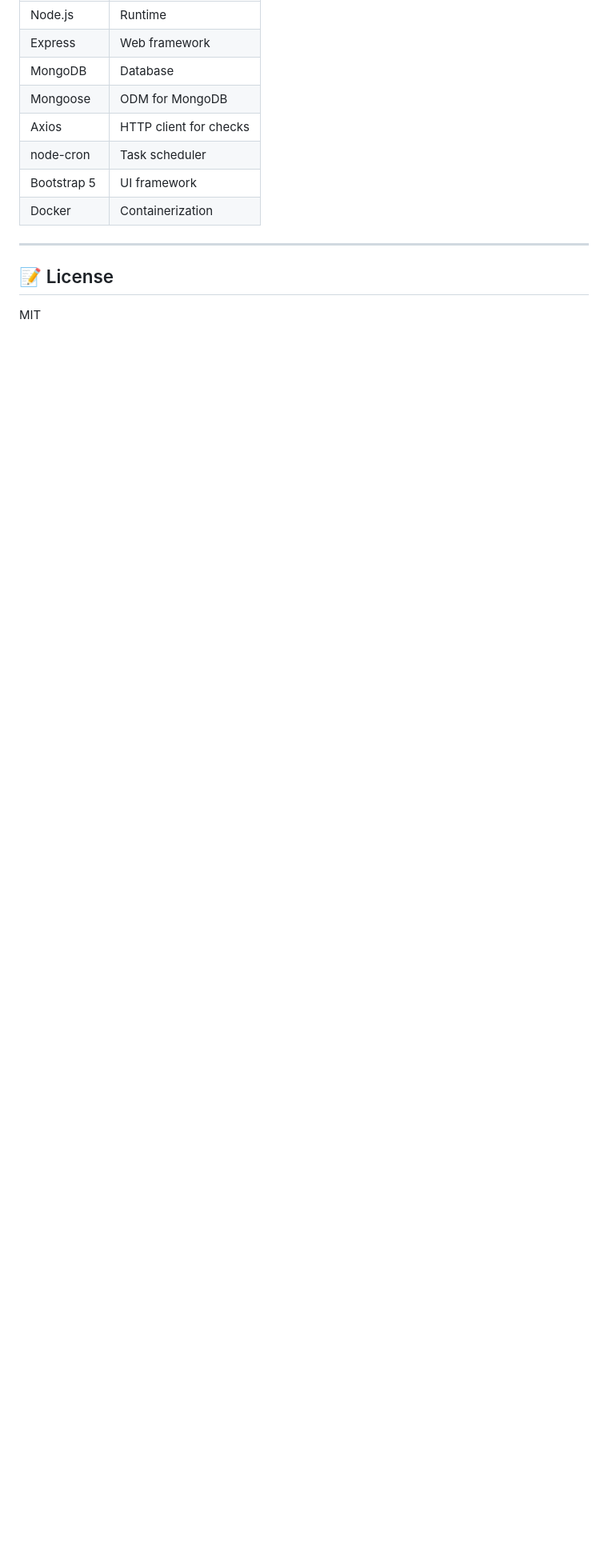
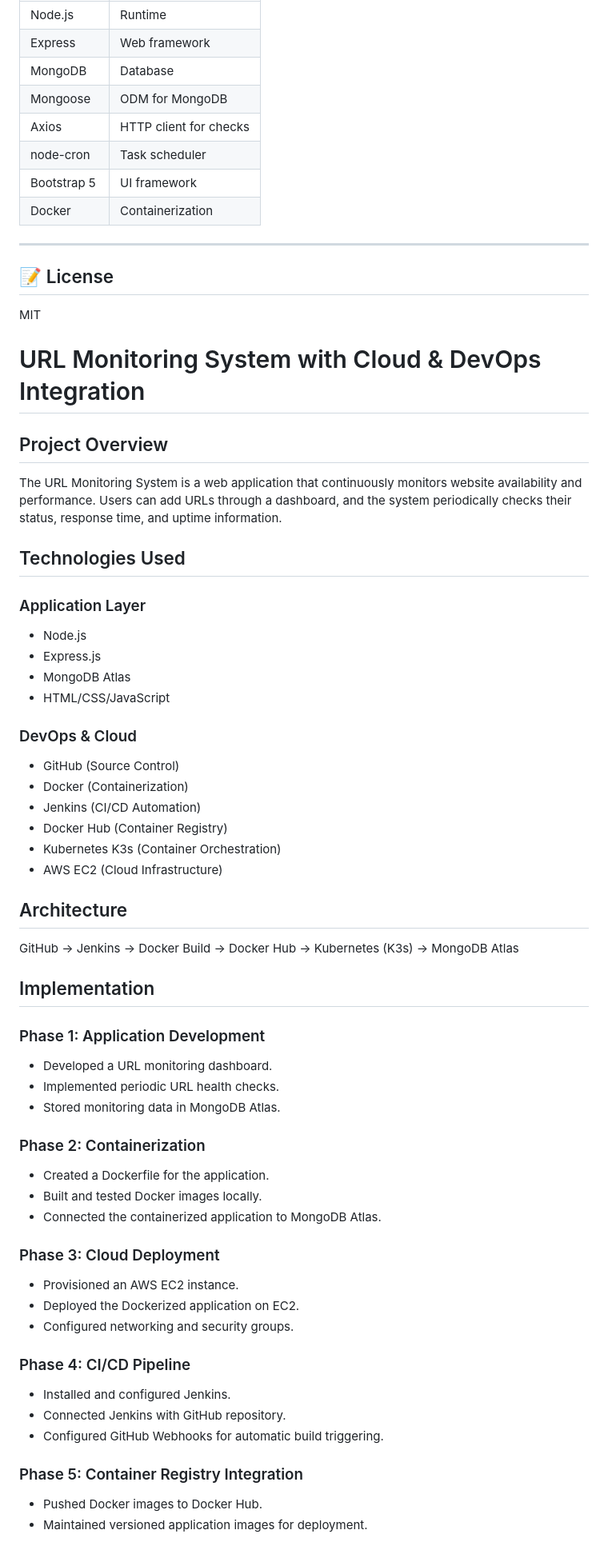
Before and after one commit to Kavinrajsaravanakumar/URL_Monitoring_System-DevOps, a Markdown page: README.md, the part around one of its changes. Shown at 80% size. GitHub-like rendering; blank space fills up the shorter version.

```diff
--- a/README.md
+++ b/README.md
@@ -165,3 +165,63 @@ URLMS/
 ## 📝 License
 
 MIT
+
+# URL Monitoring System with Cloud & DevOps Integration
+
+## Project Overview
+
+The URL Monitoring System is a web application that continuously monitors website availability and performance. Users can add URLs through a dashboard, and the system periodically checks their status, response time, and uptime information.
+
+## Technologies Used
+
+### Application Layer
+
+* Node.js
+* Express.js
+* MongoDB Atlas
+* HTML/CSS/JavaScript
+
+### DevOps & Cloud
+
+* GitHub (Source Control)
+* Docker (Containerization)
+* Jenkins (CI/CD Automation)
+* Docker Hub (Container Registry)
+* Kubernetes K3s (Container Orchestration)
+* AWS EC2 (Cloud Infrastructure)
+
+## Architecture
+
+GitHub → Jenkins → Docker Build → Docker Hub → Kubernetes (K3s) → MongoDB Atlas
+
+## Implementation
+
+### Phase 1: Application Development
+
+* Developed a URL monitoring dashboard.
+* Implemented periodic URL health checks.
+* Stored monitoring data in MongoDB Atlas.
+
+### Phase 2: Containerization
+
+* Created a Dockerfile for the application.
+* Built and tested Docker images locally.
+* Connected the containerized application to MongoDB Atlas.
+
+### Phase 3: Cloud Deployment
+
+* Provisioned an AWS EC2 instance.
+* Deployed the Dockerized application on EC2.
+* Configured networking and security groups.
+
+### Phase 4: CI/CD Pipeline
+
+* Installed and configured Jenkins.
+* Connected Jenkins with GitHub repository.
+* Configured GitHub Webhooks for automatic build triggering.
+
+### Phase 5: Container Registry Integration
+
+* Pushed Docker images to Docker Hub.
+* Maintained versioned application images for deployment.
+
```
Also changed, not shown: other parts of README.md (+25 -0 lines).
